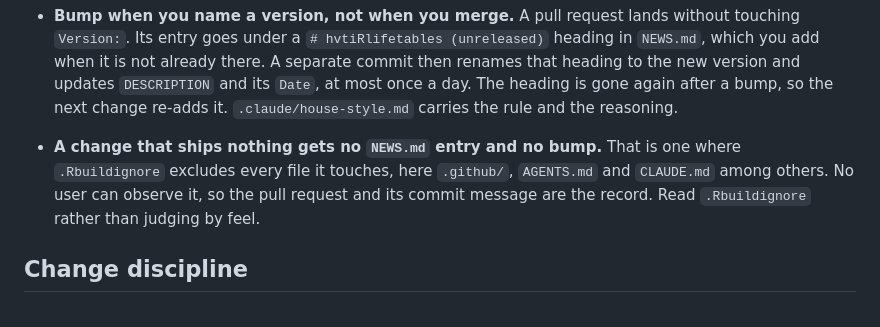
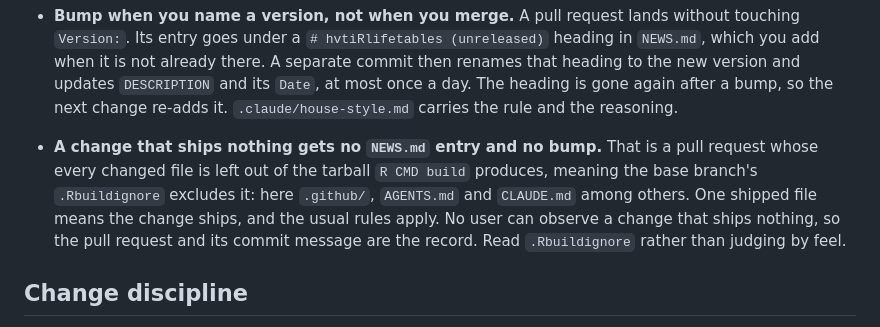
Before and after one commit to ehrlinger/hvtiRlifetables, a Markdown page: AGENTS.md, the part around the change. Rendered like a GitHub page.

Commit message:
docs(agents): define 'ships nothing' exactly, from Copilot's review
A pull request ships nothing when every changed file is left out of the
R CMD build tarball, judged by the base branch's .Rbuildignore; one
shipped file means it ships. Matches ehrlinger/house-style#35.

Co-Authored-By: Claude Opus 5 <noreply@anthropic.com>

```diff
--- a/AGENTS.md
+++ b/AGENTS.md
@@ -215,9 +215,11 @@ exactly like what everyone expects.
   the new version and updates `DESCRIPTION` and its `Date`, at most once a day. The heading is
   gone again after a bump, so the next change re-adds it. `.claude/house-style.md` carries the
   rule and the reasoning.
-- **A change that ships nothing gets no `NEWS.md` entry and no bump.** That is one where
-  `.Rbuildignore` excludes every file it touches, here `.github/`, `AGENTS.md` and `CLAUDE.md`
-  among others. No user can observe it, so the pull request and its commit message are the
+- **A change that ships nothing gets no `NEWS.md` entry and no bump.** That is a pull request
+  whose every changed file is left out of the tarball `R CMD build` produces, meaning the base
+  branch's `.Rbuildignore` excludes it: here `.github/`, `AGENTS.md` and `CLAUDE.md` among
+  others. One shipped file means the change ships, and the usual rules apply. No user can
+  observe a change that ships nothing, so the pull request and its commit message are the
   record. Read `.Rbuildignore` rather than judging by feel.
 
 ## Change discipline
```
